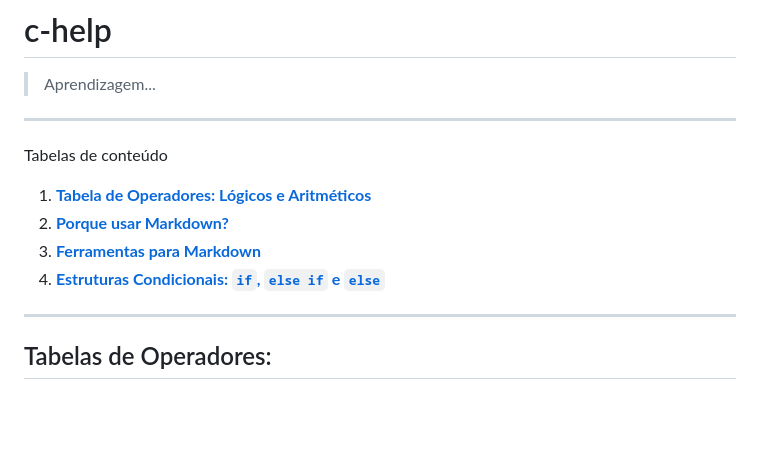
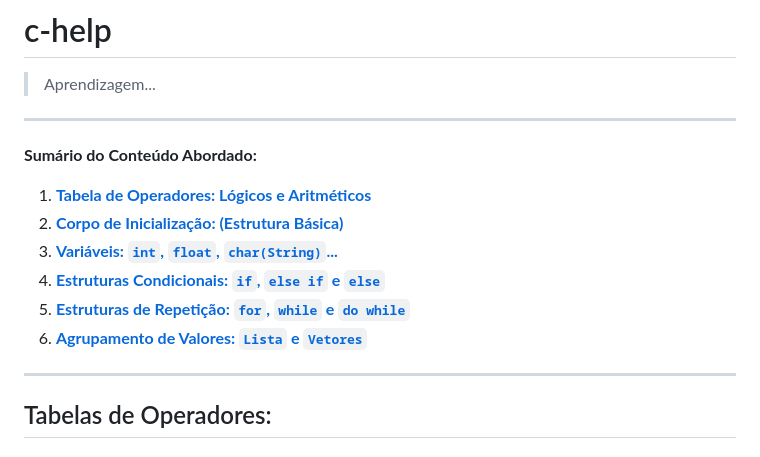
Before and after one commit to IsacBM/c-help, a Markdown page: README.md, the part around the change printed below. GitHub-like rendering; blank space fills up the shorter version.

```diff
--- a/README.md
+++ b/README.md
@@ -2,11 +2,13 @@
 > Aprendizagem...
 
 *******
-Tabelas de conteúdo
+**Sumário do Conteúdo Abordado:**
  1. **[Tabela de Operadores: Lógicos e Aritméticos](#tabela)**
- 2. **[Porque usar Markdown?](#why)**
- 3. **[Ferramentas para Markdown](#tools)**
- 4. **[Estruturas Condicionais: `if`, `else if` e `else`](#condicionais)**
+ 2. **[Corpo de Inicialização: (Estrutura Básica)](#inicio)**
+ 3. **[Variáveis: `int`, `float`, `char(String)`...](#variaveis)**
+ 5. **[Estruturas Condicionais: `if`, `else if` e `else`](#condicionais)**
+ 6. **[Estruturas de Repetição: `for`, `while` e `do while`](#repeticao)**
+ 7. **[Agrupamento de Valores: `Lista` e `Vetores`](#listas)**
 
 *******
 <div id="tabela"></div>
```
Also changed, not shown: other parts of README.md (+8 -0 lines).
